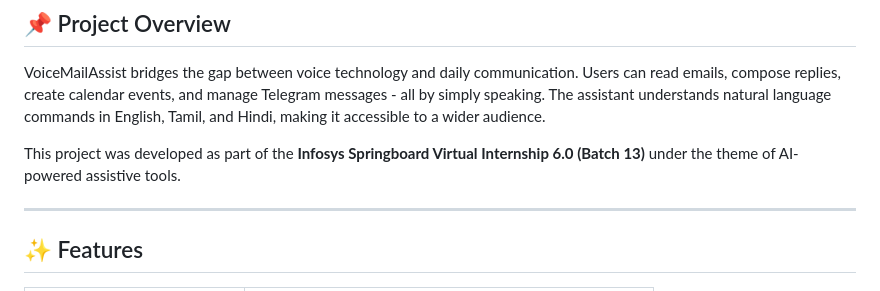
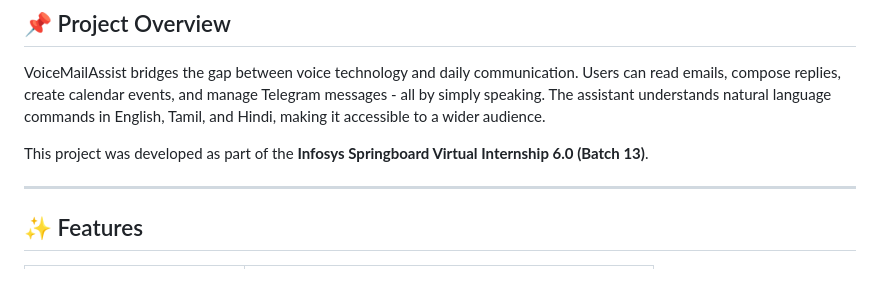
Before and after one commit to SHRUTHI-R-17/VoiceMailAssist, a Markdown page: README.md, the part around the change. GitHub-like rendering.

Commit message:
Update project description in README.md
Removed mention of AI-powered assistive tools from project description.

```diff
--- a/README.md
+++ b/README.md
@@ -10,7 +10,7 @@ VoiceMailAssist is a web-based voice assistant that lets you manage your Gmail i
 
 VoiceMailAssist bridges the gap between voice technology and daily communication. Users can read emails, compose replies, create calendar events, and manage Telegram messages - all by simply speaking. The assistant understands natural language commands in English, Tamil, and Hindi, making it accessible to a wider audience.
 
-This project was developed as part of the **Infosys Springboard Virtual Internship 6.0 (Batch 13)** under the theme of AI-powered assistive tools.
+This project was developed as part of the **Infosys Springboard Virtual Internship 6.0 (Batch 13)**.
 
 ---
 
```
